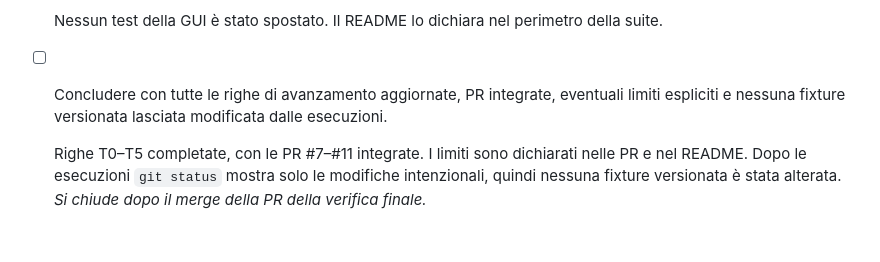
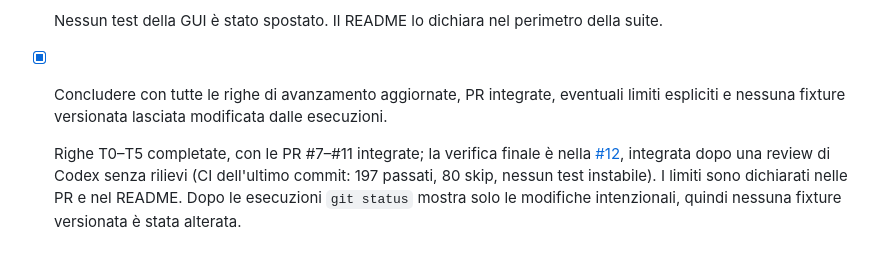
Before and after one commit to tosdan/mockxy-acceptance-tests, a Markdown page: CHECKLIST-ACCEPTANCE-v1.4.1.md, the part around the change. GitHub-like rendering.

Commit message:
docs: close the 1.4.1 acceptance checklist
Co-Authored-By: Claude Opus 5.5 <noreply@anthropic.com>

```diff
--- a/CHECKLIST-ACCEPTANCE-v1.4.1.md
+++ b/CHECKLIST-ACCEPTANCE-v1.4.1.md
@@ -156,6 +156,6 @@ Evidenze sulla suite del branch della verifica finale, con il motore `main` (`2b
 - [x] Mantenere nel repository `mockxy` i test della GUI Angular, delle bozze e dell'upload corretto dalla #40: lo stack standalone di questa suite non contiene quella GUI.
 
   Nessun test della GUI è stato spostato. Il README lo dichiara nel perimetro della suite.
-- [ ] Concludere con tutte le righe di avanzamento aggiornate, PR integrate, eventuali limiti espliciti e nessuna fixture versionata lasciata modificata dalle esecuzioni.
+- [x] Concludere con tutte le righe di avanzamento aggiornate, PR integrate, eventuali limiti espliciti e nessuna fixture versionata lasciata modificata dalle esecuzioni.
 
-  Righe T0–T5 completate, con le PR #7–#11 integrate. I limiti sono dichiarati nelle PR e nel README. Dopo le esecuzioni `git status` mostra solo le modifiche intenzionali, quindi nessuna fixture versionata è stata alterata. _Si chiude dopo il merge della PR della verifica finale._
+  Righe T0–T5 completate, con le PR #7–#11 integrate; la verifica finale è nella [#12](https://github.com/tosdan/mockxy-acceptance-tests/pull/12), integrata dopo una review di Codex senza rilievi (CI dell'ultimo commit: 197 passati, 80 skip, nessun test instabile). I limiti sono dichiarati nelle PR e nel README. Dopo le esecuzioni `git status` mostra solo le modifiche intenzionali, quindi nessuna fixture versionata è stata alterata.
```
